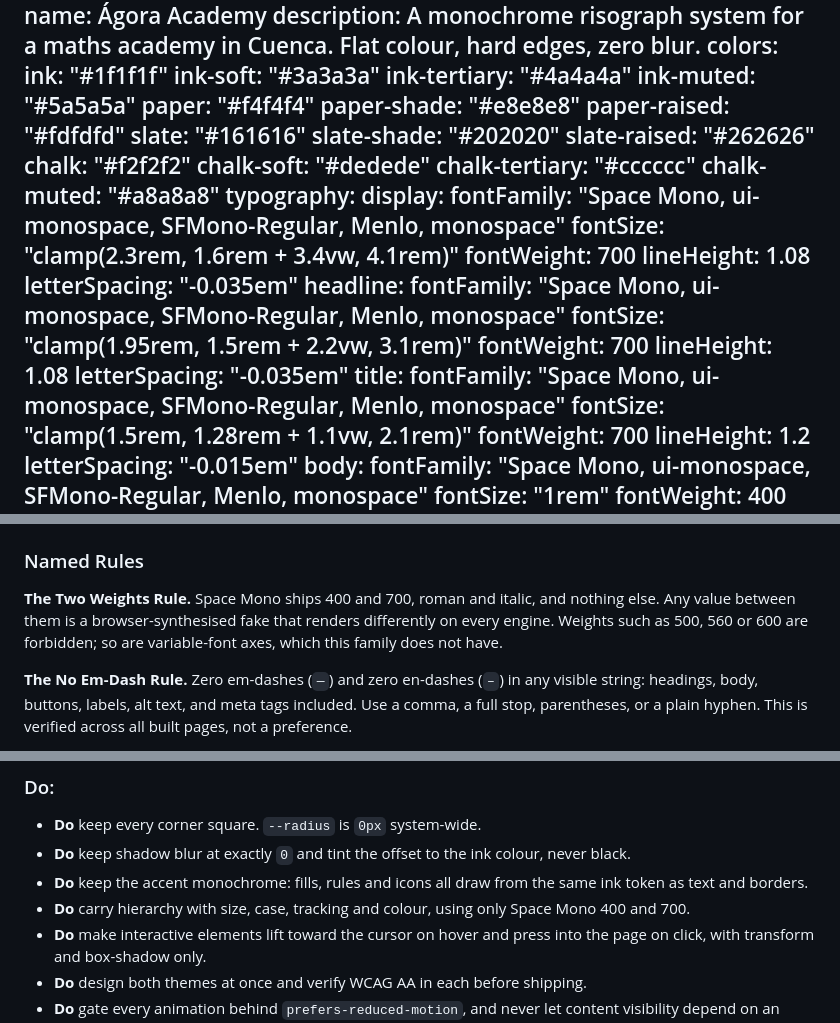
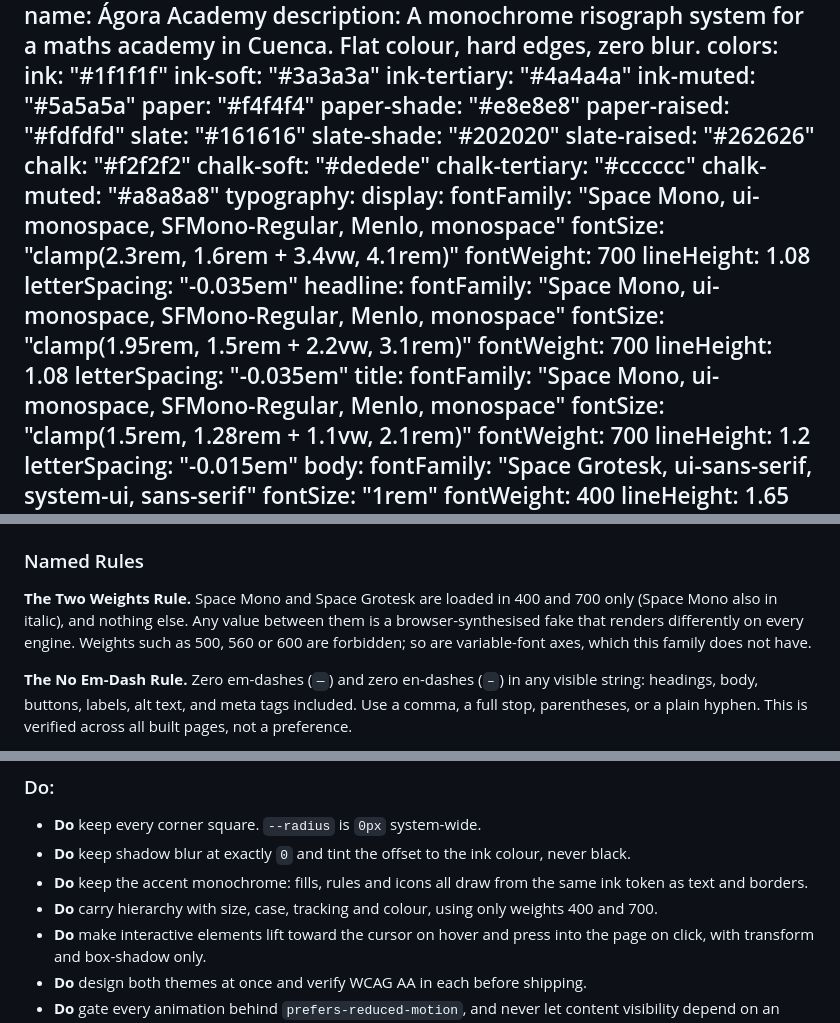
Before and after one commit to OmarCaja/agora-academy, a Markdown page: DESIGN.md, 3 parts joined by grey strips. GitHub-like rendering.

Commit message:
Align remaining DESIGN.md body font and weight statements
The body typography token still named Space Mono, and the Two Weights Rule and
the Do list still treated Space Mono as the only family.

Co-Authored-By: Claude Sonnet 5.5 <noreply@anthropic.com>
Claude-Session: https://claude.ai/code/session_01JREwrGQXtjH2jLahJZ5Usr

```diff
--- a/DESIGN.md
+++ b/DESIGN.md
@@ -36,7 +36,7 @@ typography:
     lineHeight: 1.2
     letterSpacing: "-0.015em"
   body:
-    fontFamily: "Space Mono, ui-monospace, SFMono-Regular, Menlo, monospace"
+    fontFamily: "Space Grotesk, ui-sans-serif, system-ui, sans-serif"
     fontSize: "1rem"
     fontWeight: 400
     lineHeight: 1.65
@@ -163,7 +163,7 @@ Fills, rules and icons that once took a chromatic hue now take **Ink** (`#1f1f1f
 
 ### Named Rules
 
-**The Two Weights Rule.** Space Mono ships 400 and 700, roman and italic, and nothing else. Any value between them is a browser-synthesised fake that renders differently on every engine. Weights such as 500, 560 or 600 are forbidden; so are variable-font axes, which this family does not have.
+**The Two Weights Rule.** Space Mono and Space Grotesk are loaded in 400 and 700 only (Space Mono also in italic), and nothing else. Any value between them is a browser-synthesised fake that renders differently on every engine. Weights such as 500, 560 or 600 are forbidden; so are variable-font axes, which this family does not have.
 
 **The No Em-Dash Rule.** Zero em-dashes (`—`) and zero en-dashes (`–`) in any visible string: headings, body, buttons, labels, alt text, and meta tags included. Use a comma, a full stop, parentheses, or a plain hyphen. This is verified across all built pages, not a preference.
 
@@ -267,7 +267,7 @@ The homepage grid is the clearest expression of the world. Five items produce ex
 - **Do** keep every corner square. `--radius` is `0px` system-wide.
 - **Do** keep shadow blur at exactly `0` and tint the offset to the ink colour, never black.
 - **Do** keep the accent monochrome: fills, rules and icons all draw from the same ink token as text and borders.
-- **Do** carry hierarchy with size, case, tracking and colour, using only Space Mono 400 and 700.
+- **Do** carry hierarchy with size, case, tracking and colour, using only weights 400 and 700.
 - **Do** make interactive elements lift toward the cursor on hover and press into the page on click, with transform and box-shadow only.
 - **Do** design both themes at once and verify WCAG AA in each before shipping.
 - **Do** gate every animation behind `prefers-reduced-motion`, and never let content visibility depend on an animation completing.
```
